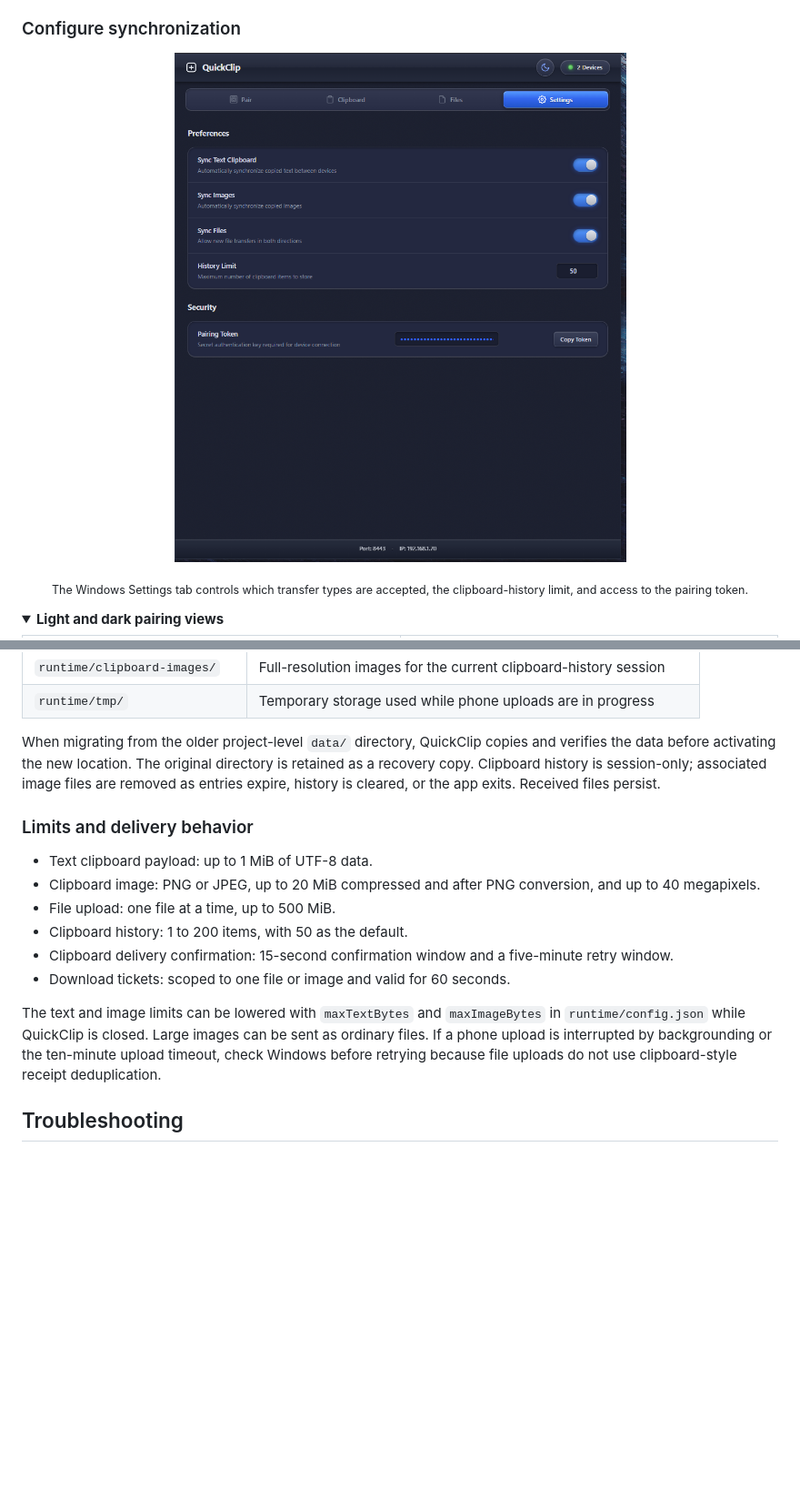
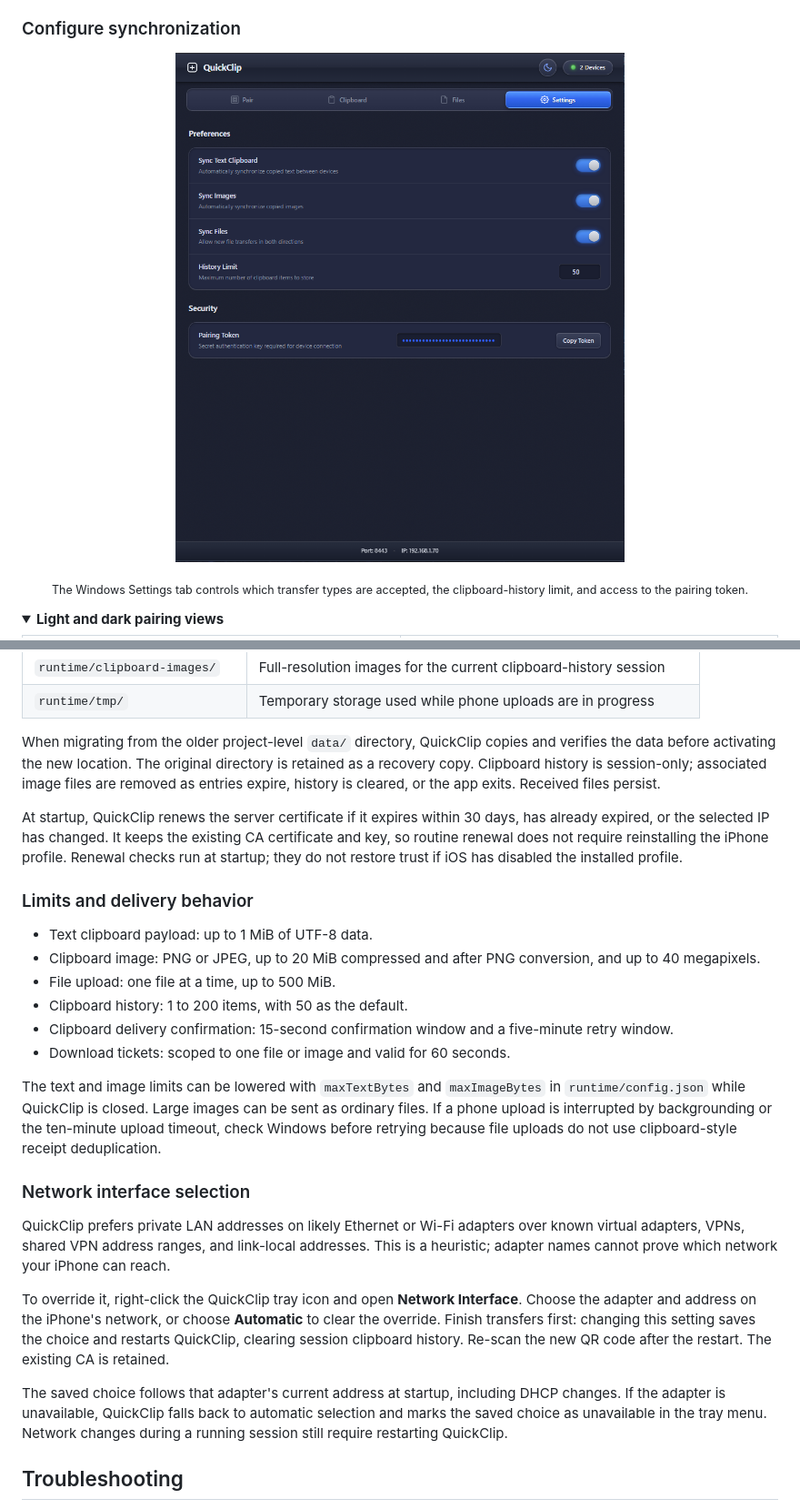
Before and after one commit to shimshiam/QuickClip, a Markdown page: README.md, 2 parts joined by grey strips. Shown: that part at 91% size. Rendered like a GitHub page; pictures changed too: assets/readme/windows-settings.png; folded sections open; blank space fills up the shorter version.

Commit message:
feat: implement network interface management with automatic selection, manual overrides, and tray integration

```diff
--- a/README.md
+++ b/README.md
@@ -238,6 +238,8 @@ QuickClip stores runtime data in `app.getPath('userData')/runtime`, normally `%A
 
 When migrating from the older project-level `data/` directory, QuickClip copies and verifies the data before activating the new location. The original directory is retained as a recovery copy. Clipboard history is session-only; associated image files are removed as entries expire, history is cleared, or the app exits. Received files persist.
 
+At startup, QuickClip renews the server certificate if it expires within 30 days, has already expired, or the selected IP has changed. It keeps the existing CA certificate and key, so routine renewal does not require reinstalling the iPhone profile. Renewal checks run at startup; they do not restore trust if iOS has disabled the installed profile.
+
 ### Limits and delivery behavior
 
 - Text clipboard payload: up to 1 MiB of UTF-8 data.
@@ -248,6 +250,14 @@ When migrating from the older project-level `data/` directory, QuickClip copies
 - Download tickets: scoped to one file or image and valid for 60 seconds.
 
 The text and image limits can be lowered with `maxTextBytes` and `maxImageBytes` in `runtime/config.json` while QuickClip is closed. Large images can be sent as ordinary files. If a phone upload is interrupted by backgrounding or the ten-minute upload timeout, check Windows before retrying because file uploads do not use clipboard-style receipt deduplication.
+
+### Network interface selection
+
+QuickClip prefers private LAN addresses on likely Ethernet or Wi-Fi adapters over known virtual adapters, VPNs, shared VPN address ranges, and link-local addresses. This is a heuristic; adapter names cannot prove which network your iPhone can reach.
+
+To override it, right-click the QuickClip tray icon and open **Network Interface**. Choose the adapter and address on the iPhone's network, or choose **Automatic** to clear the override. Finish transfers first: changing this setting saves the choice and restarts QuickClip, clearing session clipboard history. Re-scan the new QR code after the restart. The existing CA is retained.
+
+The saved choice follows that adapter's current address at startup, including DHCP changes. If the adapter is unavailable, QuickClip falls back to automatic selection and marks the saved choice as unavailable in the tray menu. Network changes during a running session still require restarting QuickClip.
 
 ## Troubleshooting
 
```
Also changed, not shown: other parts of README.md (+1 -1 lines), EDGE_CASES.md (+3 -0 lines), 12 other files.
